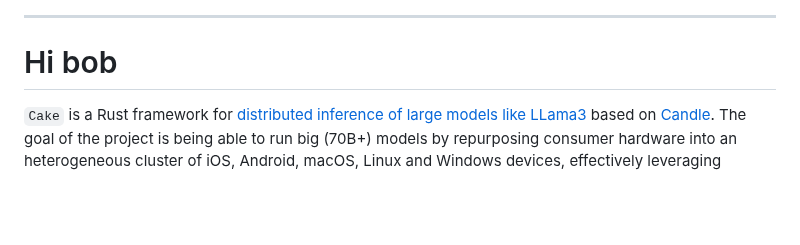
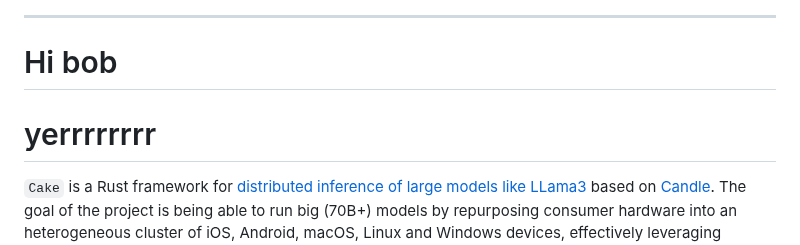
Before and after one commit to evilsocket/cake, a Markdown page: README.md, the part around the change. GitHub-like rendering; blank space fills up the shorter version.

```diff
--- a/README.md
+++ b/README.md
@@ -8,6 +8,8 @@
 <hr/>
 
 # Hi bob
+
+# yerrrrrrrr
 
 `Cake` is a Rust framework for [distributed inference of large models like LLama3](https://x.com/evilsocket/status/1812110504531259900) based on [Candle](https://github.com/huggingface/candle). The goal of the project is being able to run big (70B+) models by repurposing consumer hardware into an heterogeneous cluster of iOS, Android, macOS, Linux and Windows devices, effectively leveraging [planned obsolescence](https://en.wikipedia.org/wiki/Planned_obsolescence) as a tool to make AI more accessible and democratic.
 
```
